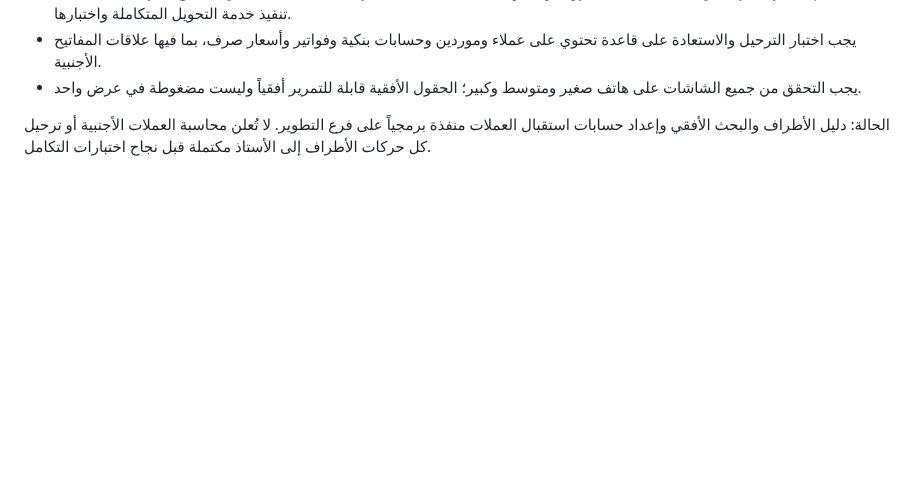
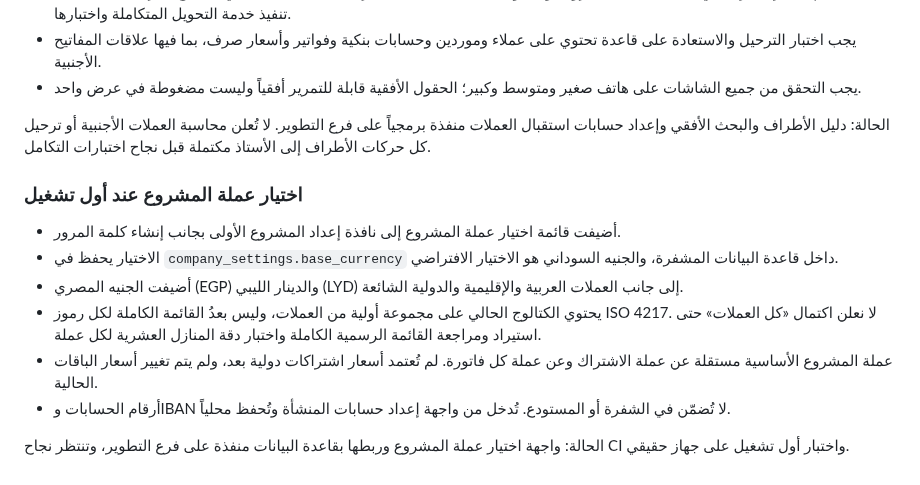
Before and after one commit to moh1442010-arch/smart-encyclopedias-platform, a Markdown page: bakery-app/docs/IMPLEMENTATION_STATUS_2_9.md, the part around the change. GitHub-like rendering; blank space fills up the shorter version.

Commit message:
Document first-run base currency selection

```diff
--- a/bakery-app/docs/IMPLEMENTATION_STATUS_2_9.md
+++ b/bakery-app/docs/IMPLEMENTATION_STATUS_2_9.md
@@ -130,3 +130,14 @@
 - يجب التحقق من جميع الشاشات على هاتف صغير ومتوسط وكبير؛ الحقول الأفقية قابلة للتمرير أفقياً وليست مضغوطة في عرض واحد.
 
 الحالة: دليل الأطراف والبحث الأفقي وإعداد حسابات استقبال العملات منفذة برمجياً على فرع التطوير. لا تُعلن محاسبة العملات الأجنبية أو ترحيل كل حركات الأطراف إلى الأستاذ مكتملة قبل نجاح اختبارات التكامل.
+
+
+### اختيار عملة المشروع عند أول تشغيل
+- أضيفت قائمة اختيار عملة المشروع إلى نافذة إعداد المشروع الأولى بجانب إنشاء كلمة المرور.
+- الاختيار يحفظ في `company_settings.base_currency` داخل قاعدة البيانات المشفرة، والجنيه السوداني هو الاختيار الافتراضي.
+- أضيفت الجنيه المصري (EGP) والدينار الليبي (LYD) إلى جانب العملات العربية والإقليمية والدولية الشائعة.
+- يحتوي الكتالوج الحالي على مجموعة أولية من العملات، وليس بعدُ القائمة الكاملة لكل رموز ISO 4217. لا نعلن اكتمال «كل العملات» حتى استيراد ومراجعة القائمة الرسمية الكاملة واختبار دقة المنازل العشرية لكل عملة.
+- عملة المشروع الأساسية مستقلة عن عملة الاشتراك وعن عملة كل فاتورة. لم تُعتمد أسعار اشتراكات دولية بعد، ولم يتم تغيير أسعار الباقات الحالية.
+- أرقام الحسابات وIBAN لا تُضمّن في الشفرة أو المستودع. تُدخل من واجهة إعداد حسابات المنشأة وتُحفظ محلياً.
+
+الحالة: واجهة اختيار عملة المشروع وربطها بقاعدة البيانات منفذة على فرع التطوير، وتنتظر نجاح CI واختبار أول تشغيل على جهاز حقيقي.
```
